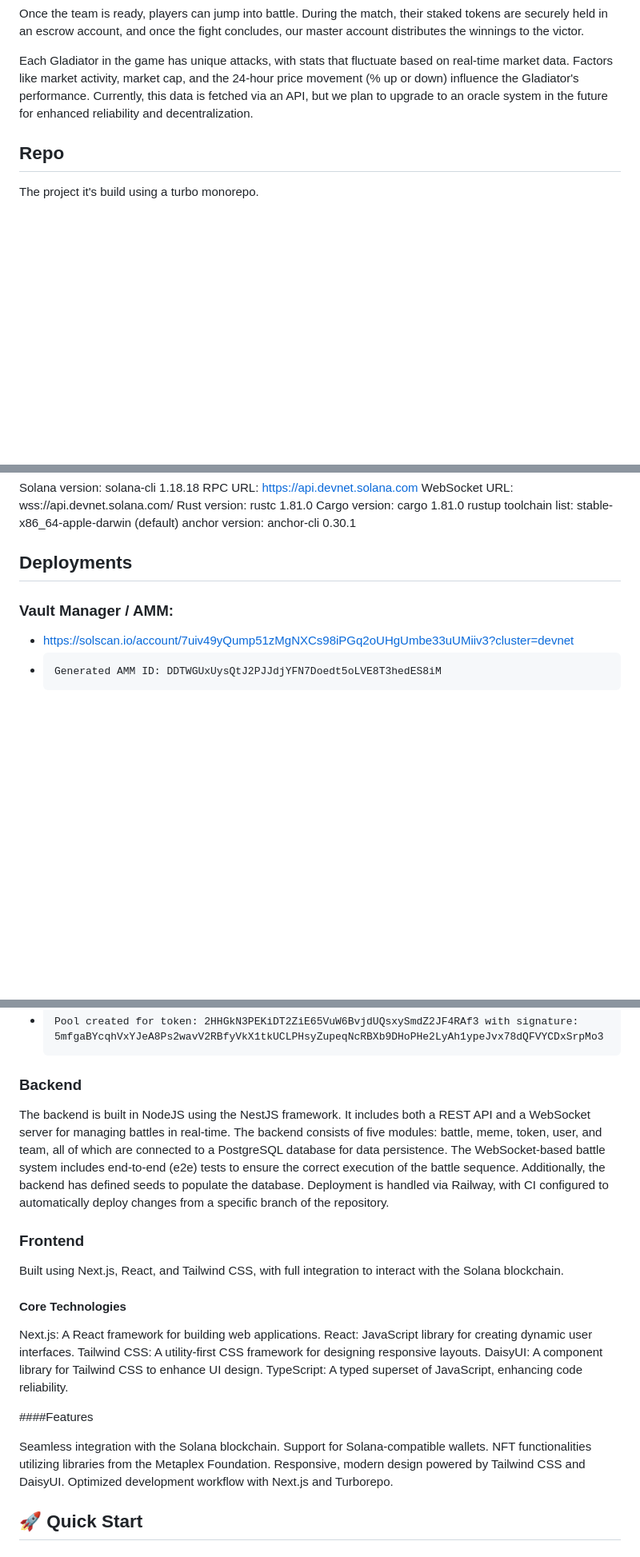
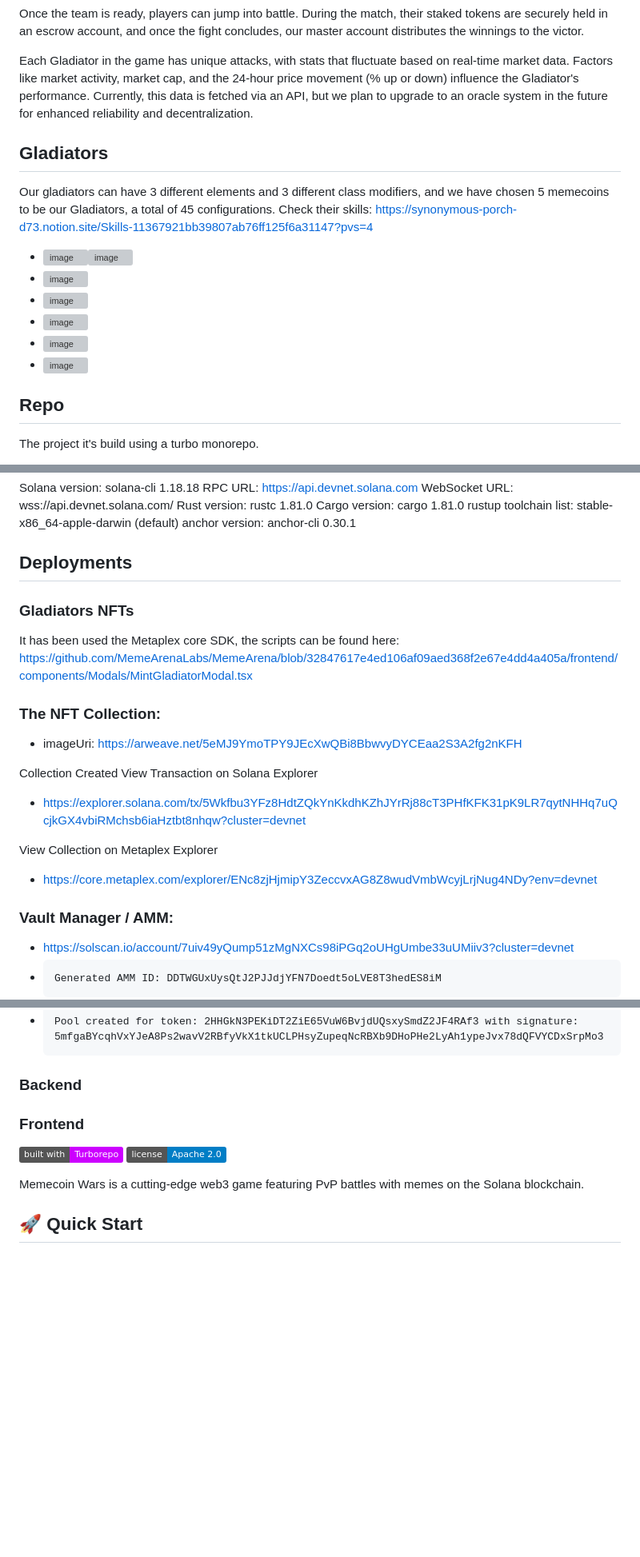
Before and after one commit to MemeArenaLabs/MemeArena, a Markdown page: README.md, 3 parts joined by grey strips. Shown: that part at 80% size. Drawn GitHub-style; badges without logos; blank space fills up the shorter version; grey boxes are pictures that could not be loaded.

```diff
--- a/README.md
+++ b/README.md
@@ -11,6 +11,19 @@ After building their team, players can stake their memecoins in our single-sided
 Once the team is ready, players can jump into battle. During the match, their staked tokens are securely held in an escrow account, and once the fight concludes, our master account distributes the winnings to the victor.
 
 Each Gladiator in the game has unique attacks, with stats that fluctuate based on real-time market data. Factors like market activity, market cap, and the 24-hour price movement (% up or down) influence the Gladiator's performance. Currently, this data is fetched via an API, but we plan to upgrade to an oracle system in the future for enhanced reliability and decentralization.
+
+## Gladiators
+
+Our gladiators can have 3 different elements and 3 different class modifiers, and we have chosen 5 memecoins to be our Gladiators, a total of 45 configurations. Check their skills: https://synonymous-porch-d73.notion.site/Skills-11367921bb39807ab76ff125f6a31147?pvs=4
+
+
+- <img width="399" alt="image" src="https://github.com/user-attachments/assets/9eb3fea5-a2be-4736-9390-ac3255cb974a"><img width="398" alt="image" src="https://github.com/user-attachments/assets/7209a63f-3963-4811-b41f-43618bed6d38">
+- ![image](https://github.com/user-attachments/assets/0d568d54-031b-4fb7-a3ca-a8477df2e6c1)
+- ![image](https://github.com/user-attachments/assets/f231635f-3d0c-4691-8d3d-3560be16f4dd)
+- ![image](https://github.com/user-attachments/assets/514a08c7-be1c-499e-acb2-ff0f19807a87)
+- ![image](https://github.com/user-attachments/assets/1448333e-b385-40ee-aa79-81da812b2d64)
+- ![image](https://github.com/user-attachments/assets/dc1a9eed-39c9-4adf-982b-b46be3406841)
+
 
 ## Repo
 
@@ -27,6 +40,20 @@ rustup toolchain list: stable-x86_64-apple-darwin (default)
 anchor version: anchor-cli 0.30.1
 
 ## Deployments
+
+### Gladiators NFTs
+It has been used the Metaplex core SDK, the scripts can be found here: https://github.com/MemeArenaLabs/MemeArena/blob/32847617e4ed106af09aed368f2e67e4dd4a405a/frontend/components/Modals/MintGladiatorModal.tsx
+
+### The NFT Collection:
+- imageUri: https://arweave.net/5eMJ9YmoTPY9JEcXwQBi8BbwvyDYCEaa2S3A2fg2nKFH
+
+Collection Created
+View Transaction on Solana Explorer
+- https://explorer.solana.com/tx/5Wkfbu3YFz8HdtZQkYnKkdhKZhJYrRj88cT3PHfKFK31pK9LR7qytNHHq7uQcjkGX4vbiRMchsb6iaHztbt8nhqw?cluster=devnet
+
+View Collection on Metaplex Explorer
+- https://core.metaplex.com/explorer/ENc8zjHjmipY3ZeccvxAG8Z8wudVmbWcyjLrjNug4NDy?env=devnet
+
 
 ### Vault Manager / AMM:
   - https://solscan.io/account/7uiv49yQump51zMgNXCs98iPGq2oUHgUmbe33uUMiiv3?cluster=devnet
@@ -81,33 +108,18 @@ anchor version: anchor-cli 0.30.1
 
 
 ### Backend
+### Frontend
 
-The backend is built in NodeJS using the NestJS framework.
-It includes both a REST API and a WebSocket server for managing battles in real-time.
-The backend consists of five modules: battle, meme, token, user, and team, all of which are connected to a PostgreSQL database for data persistence.
-The WebSocket-based battle system includes end-to-end (e2e) tests to ensure the correct execution of the battle sequence.
-Additionally, the backend has defined seeds to populate the database.
-Deployment is handled via Railway, with CI configured to automatically deploy changes from a specific branch of the repository.
 
-### Frontend
-Built using Next.js, React, and Tailwind CSS, with full integration to interact with the Solana blockchain.
 
-#### Core Technologies
 
-Next.js: A React framework for building web applications.
-React: JavaScript library for creating dynamic user interfaces.
-Tailwind CSS: A utility-first CSS framework for designing responsive layouts.
-DaisyUI: A component library for Tailwind CSS to enhance UI design.
-TypeScript: A typed superset of JavaScript, enhancing code reliability.
 
-####Features
 
-Seamless integration with the Solana blockchain.
-Support for Solana-compatible wallets.
-NFT functionalities utilizing libraries from the Metaplex Foundation.
-Responsive, modern design powered by Tailwind CSS and DaisyUI.
-Optimized development workflow with Next.js and Turborepo.
 
+[![Turborepo](https://img.shields.io/badge/built%20with-Turborepo-cc00ff.svg)](https://turbo.build/repo)
+[![License](https://img.shields.io/badge/license-Apache%202.0-blue.svg)](LICENSE)
+
+Memecoin Wars is a cutting-edge web3 game featuring PvP battles with memes on the Solana blockchain.
 
 ## 🚀 Quick Start
 
```
